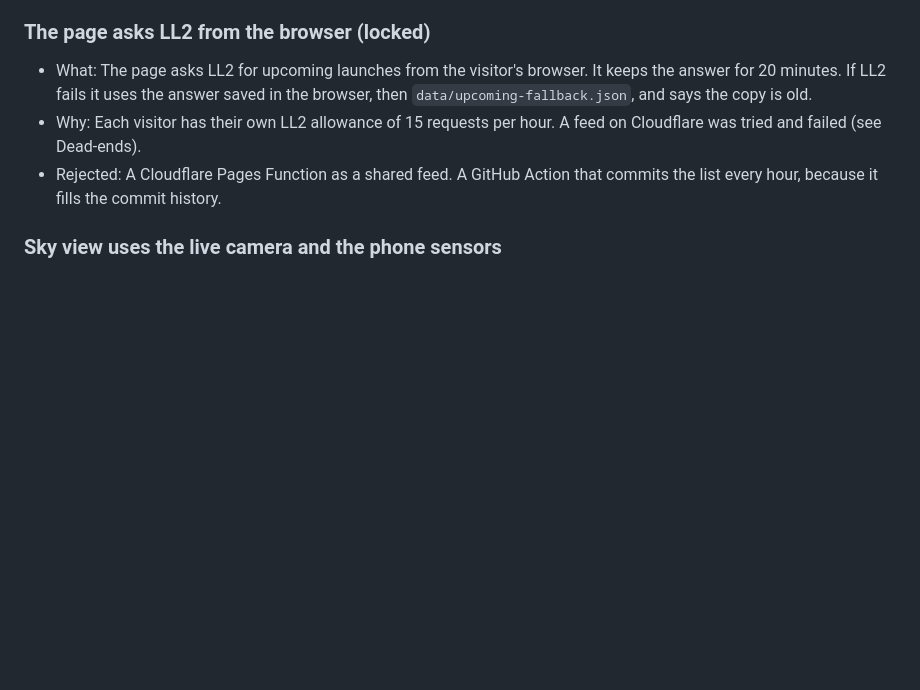
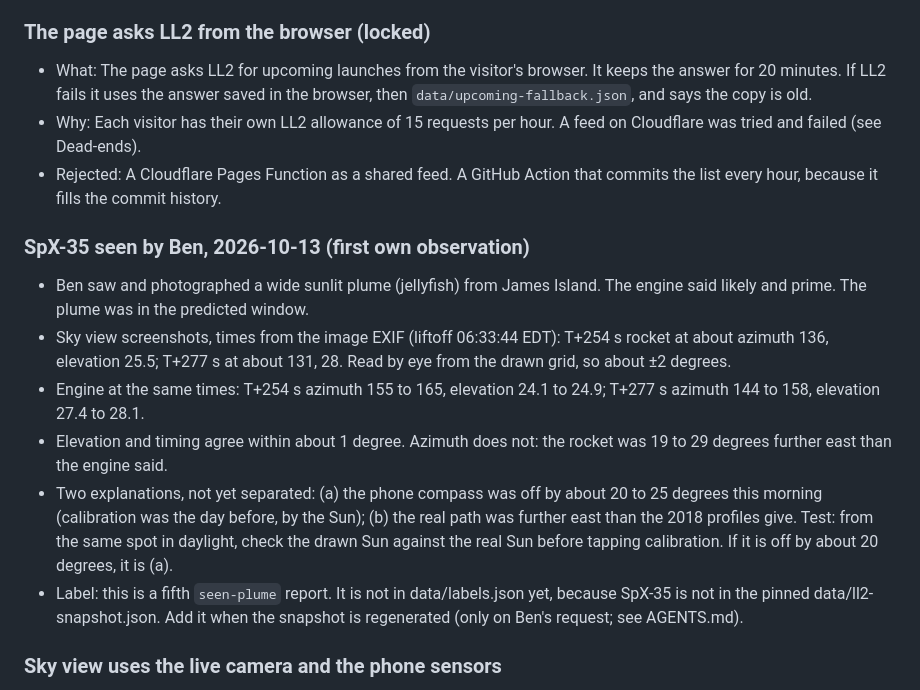
Before and after one commit to neely/spaceJellyfish, a Markdown page: FINDINGS.md, the part around the change. Drawn GitHub-style; blank space fills up the shorter version.

Commit message:
Record the SpX-35 sighting and the sky view comparison
Ben saw a wide sunlit plume from James Island. Elevation and timing agree
with the engine within about 1 degree. The rocket was 19 to 29 degrees
further east than predicted; the cause is not yet known.

Co-Authored-By: Claude Opus 5.5 <noreply@anthropic.com>
Claude-Session: https://claude.ai/code/session_01UE2MeYsHjBzxrDNqgfAnU2

```diff
--- a/FINDINGS.md
+++ b/FINDINGS.md
@@ -397,6 +397,25 @@ Choices made, and why. Mark settled ones `(locked)`.
 - Rejected: A Cloudflare Pages Function as a shared feed. A GitHub Action
   that commits the list every hour, because it fills the commit history.
 
+### SpX-35 seen by Ben, 2026-10-13 (first own observation)
+- Ben saw and photographed a wide sunlit plume (jellyfish) from James Island.
+  The engine said likely and prime. The plume was in the predicted window.
+- Sky view screenshots, times from the image EXIF (liftoff 06:33:44 EDT):
+  T+254 s rocket at about azimuth 136, elevation 25.5; T+277 s at about
+  131, 28. Read by eye from the drawn grid, so about ±2 degrees.
+- Engine at the same times: T+254 s azimuth 155 to 165, elevation 24.1 to
+  24.9; T+277 s azimuth 144 to 158, elevation 27.4 to 28.1.
+- Elevation and timing agree within about 1 degree. Azimuth does not: the
+  rocket was 19 to 29 degrees further east than the engine said.
+- Two explanations, not yet separated: (a) the phone compass was off by
+  about 20 to 25 degrees this morning (calibration was the day before, by
+  the Sun); (b) the real path was further east than the 2018 profiles give.
+  Test: from the same spot in daylight, check the drawn Sun against the real
+  Sun before tapping calibration. If it is off by about 20 degrees, it is (a).
+- Label: this is a fifth `seen-plume` report. It is not in data/labels.json
+  yet, because SpX-35 is not in the pinned data/ll2-snapshot.json. Add it
+  when the snapshot is regenerated (only on Ben's request; see AGENTS.md).
+
 ### Sky view uses the live camera and the phone sensors
 - What: An add-on page (`sky.html`) shows the back camera and draws the
   path with the phone's orientation sensors. A frozen frame can be saved
```
Also changed, not shown: PLAN.md (+5 -6 lines).
